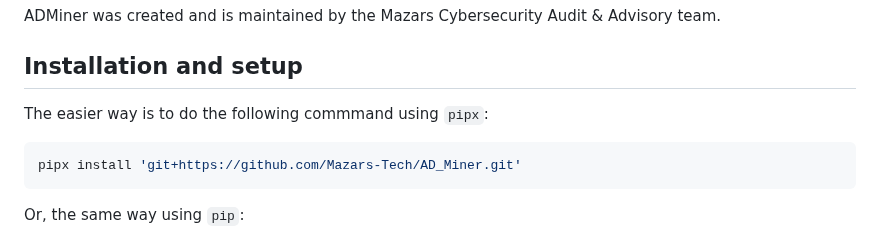
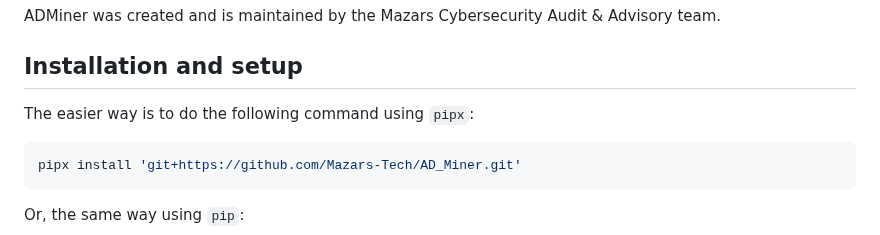
Before and after one commit to Mazars-Tech/AD_Miner, a Markdown page: README.md, the part around the change. GitHub-like rendering.

Commit message:
Fix typo in README.md
commmand -> command

````diff
--- a/README.md
+++ b/README.md
@@ -11,7 +11,7 @@ ADMiner was created and is maintained by the Mazars Cybersecurity Audit & Adviso
 
 ## Installation and setup ##
 
-The easier way is to do the following commmand using `pipx`:
+The easier way is to do the following command using `pipx`:
 ```shell
 pipx install 'git+https://github.com/Mazars-Tech/AD_Miner.git'
 ```
````
